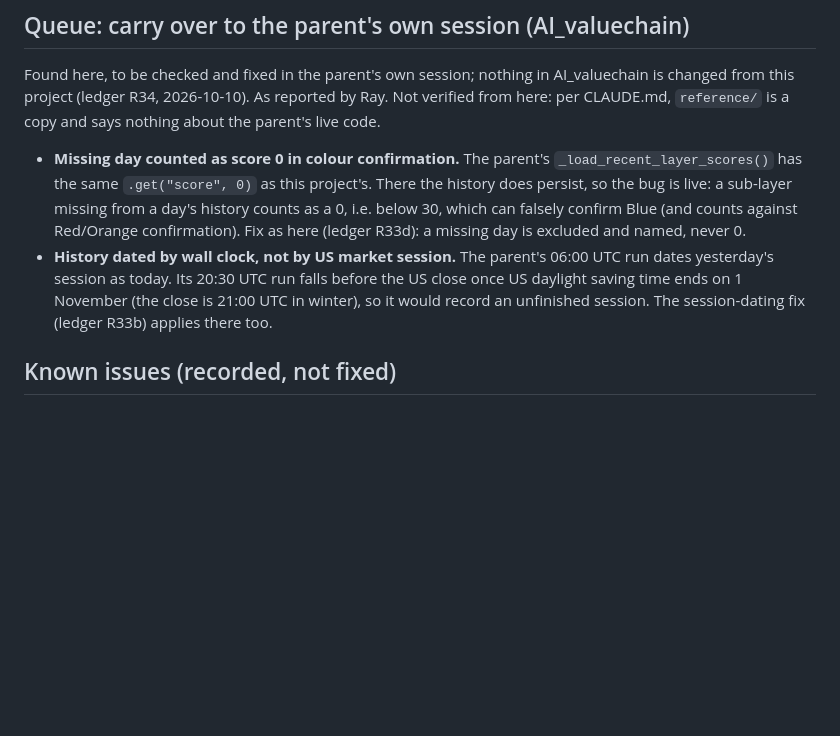
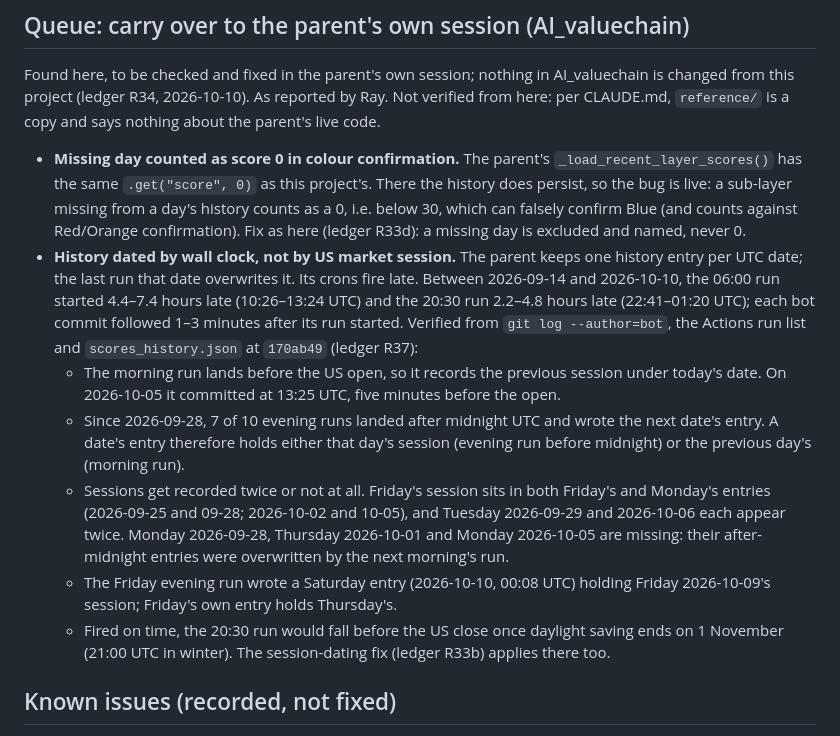
Before and after one commit to miikawir-ops/RayDar-DataCenter, a Markdown page: PLAN.md, the part around one of its changes. Rendered like a GitHub page; blank space fills up the shorter version.

Commit message:
docs: parent carry-over note, verified cron delays and session dating effects (R37)
Co-Authored-By: Claude Opus 5.5 <noreply@anthropic.com>

```diff
--- a/PLAN.md
+++ b/PLAN.md
@@ -966,10 +967,30 @@ copy and says nothing about the parent's live code.
   missing from a day's history counts as a 0, i.e. below 30, which can
   falsely confirm Blue (and counts against Red/Orange confirmation). Fix as
   here (ledger R33d): a missing day is excluded and named, never 0.
-- **History dated by wall clock, not by US market session.** The parent's
-  06:00 UTC run dates yesterday's session as today. Its 20:30 UTC run falls
-  before the US close once US daylight saving time ends on 1 November (the
-  close is 21:00 UTC in winter), so it would record an unfinished session.
+- **History dated by wall clock, not by US market session.** The parent
+  keeps one history entry per UTC date; the last run that date overwrites
+  it. Its crons fire late. Between 2026-09-14 and 2026-10-10, the 06:00 run
+  started 4.4–7.4 hours late (10:26–13:24 UTC) and the 20:30 run 2.2–4.8
+  hours late (22:41–01:20 UTC); each bot commit followed 1–3 minutes after
+  its run started. Verified from `git log --author=bot`, the Actions run
+  list and `scores_history.json` at `170ab49` (ledger R37):
+  - The morning run lands before the US open, so it records the previous
+    session under today's date. On 2026-10-05 it committed at 13:25 UTC,
+    five minutes before the open.
+  - Since 2026-09-28, 7 of 10 evening runs landed after midnight UTC and
+    wrote the next date's entry. A date's entry therefore holds either that
+    day's session (evening run before midnight) or the previous day's
+    (morning run).
+  - Sessions get recorded twice or not at all. Friday's session sits in
+    both Friday's and Monday's entries (2026-09-25 and 09-28; 2026-10-02 and
+    10-05), and Tuesday 2026-09-29 and 2026-10-06 each appear twice. Monday
+    2026-09-28, Thursday 2026-10-01 and Monday 2026-10-05 are missing: their
+    after-midnight entries were overwritten by the next morning's run.
+  - The Friday evening run wrote a Saturday entry (2026-10-10, 00:08 UTC)
+    holding Friday 2026-10-09's session; Friday's own entry holds
+    Thursday's.
+  - Fired on time, the 20:30 run would fall before the US close once
+    daylight saving ends on 1 November (21:00 UTC in winter).
   The session-dating fix (ledger R33b) applies there too.
 
 ## Known issues (recorded, not fixed)
```
Also changed, not shown: other parts of PLAN.md (+1 -0 lines).
